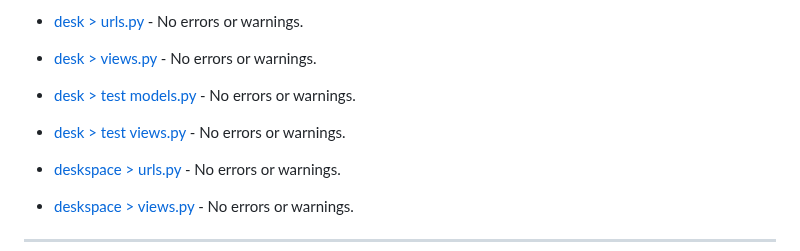
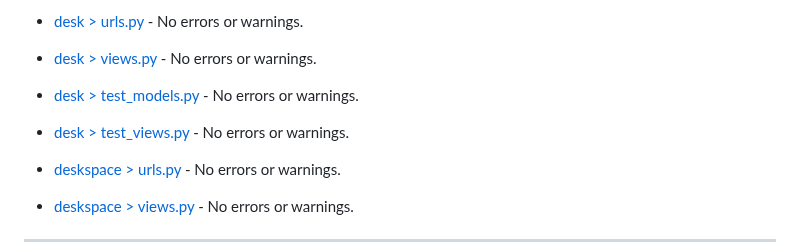
Before and after one commit to Shida18719/desk-hq, a Markdown page: testing.md, the part around the change. Rendered like a GitHub page.

Commit message:
Add test_views pep8 validation image

```diff
--- a/testing.md
+++ b/testing.md
@@ -285,9 +285,9 @@ However `new` is used to access the markerClusterer with the CDN.
 
 * [desk > views.py](./READMEimages/python-validation-desk-views.png) - No errors or warnings.
 
-* [desk > test models.py](./READMEimages/python-validation-test-models.png) - No errors or warnings.
+* [desk > test_models.py](./READMEimages/python-validation-test-models.png) - No errors or warnings.
 
-* [desk > test views.py](./READMEimages/python-validation-test-.png) - No errors or warnings.
+* [desk > test_views.py](./READMEimages/python-validation-test-views.png) - No errors or warnings.
 
 * [deskspace > urls.py](./READMEimages/python-validation-deskspace-urls.png) - No errors or warnings.
 
```
